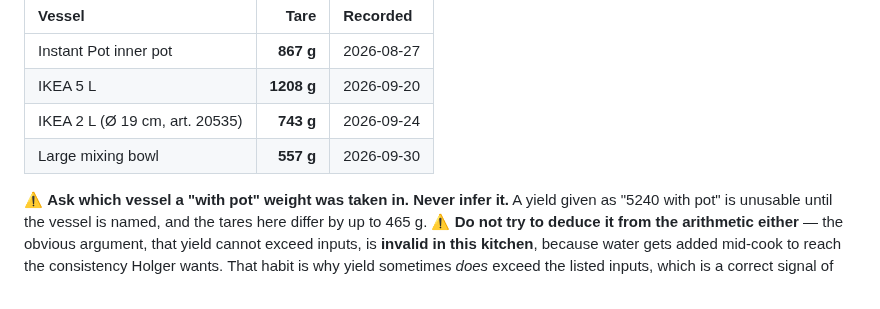
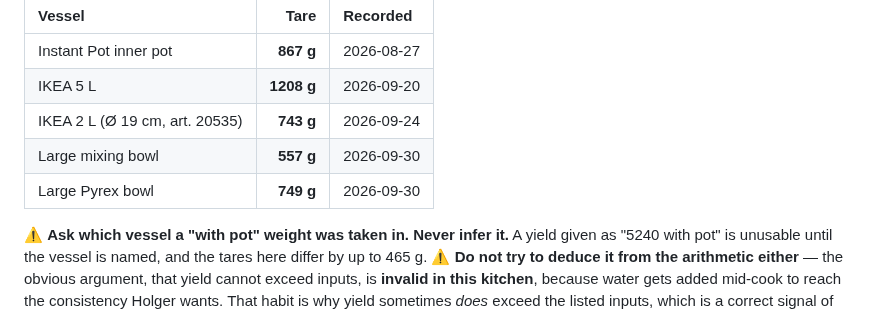
Before and after one commit to little-big-h/Recipes, a Markdown page: docs/TECHNIQUES.md, the part around the change. Rendered like a GitHub page.

Commit message:
techniques: record the large Pyrex bowl tare, 749 g
Fifth vessel. Close enough to the IKEA 2 L pot's 743 g that the two
could be confused on a scale - worth naming the vessel explicitly on
any weight taken in either.

Co-Authored-By: Claude Opus 5 <noreply@anthropic.com>
Claude-Session: https://claude.ai/code/session_012z2gML7ZCaAt9DAuwBuNM2

```diff
--- a/docs/TECHNIQUES.md
+++ b/docs/TECHNIQUES.md
@@ -14,6 +14,7 @@ Recorded so a finished dish can be **weighed in its pot** and the yield read off
 | IKEA 5 L | **1208 g** | 2026-09-20 |
 | IKEA 2 L (Ø 19 cm, art. 20535) | **743 g** | 2026-09-24 |
 | Large mixing bowl | **557 g** | 2026-09-30 |
+| Large Pyrex bowl | **749 g** | 2026-09-30 |
 
 ⚠ **Ask which vessel a "with pot" weight was taken in. Never infer it.** A yield
 given as "5240 with pot" is unusable until the vessel is named, and the tares
```
